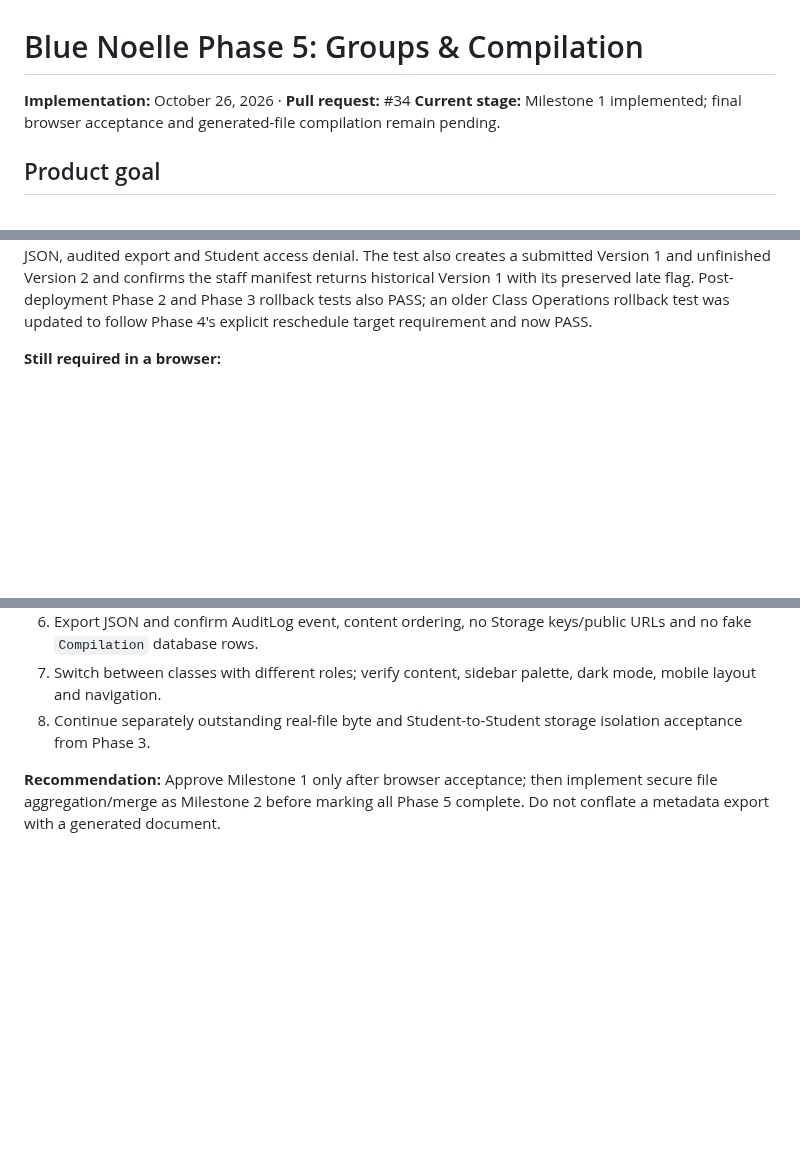
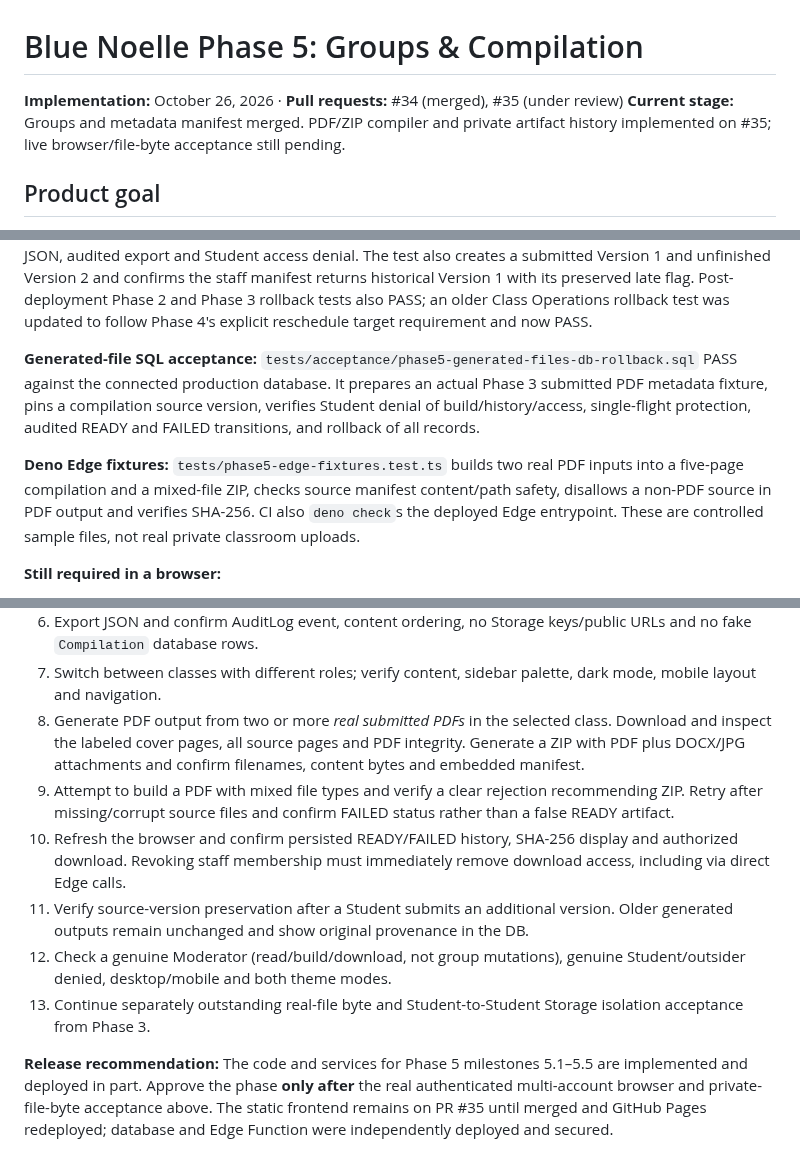
Before and after one commit to jaxian5/blue-noelle, a Markdown page: docs/PHASE5-GROUPS-COMPILATION-2026-10-26.md, 3 parts joined by grey strips. Rendered like a GitHub page; blank space fills up the shorter version.

```diff
--- a/docs/PHASE5-GROUPS-COMPILATION-2026-10-26.md
+++ b/docs/PHASE5-GROUPS-COMPILATION-2026-10-26.md
@@ -1,6 +1,6 @@
 # Blue Noelle Phase 5: Groups & Compilation
-**Implementation:** October 26, 2026 · **Pull request:** #34
-**Current stage:** Milestone 1 implemented; final browser acceptance and generated-file compilation remain pending.
+**Implementation:** October 26, 2026 · **Pull requests:** #34 (merged), #35 (under review)
+**Current stage:** Groups and metadata manifest merged. PDF/ZIP compiler and private artifact history implemented on #35; live browser/file-byte acceptance still pending.
 
 ## Product goal
 
@@ -97,6 +150,19 @@ staff manifest returns historical Version 1 with its preserved late flag.
 Post-deployment Phase 2 and Phase 3 rollback tests also PASS; an older
 Class Operations rollback test was updated to follow Phase 4's explicit
 reschedule target requirement and now PASS.
+
+**Generated-file SQL acceptance:** `tests/acceptance/phase5-generated-files-db-rollback.sql`
+PASS against the connected production database. It prepares an actual
+Phase 3 submitted PDF metadata fixture, pins a compilation source version,
+verifies Student denial of build/history/access, single-flight protection,
+audited READY and FAILED transitions, and rollback of all records.
+
+**Deno Edge fixtures:** `tests/phase5-edge-fixtures.test.ts` builds
+two real PDF inputs into a five-page compilation and a mixed-file ZIP,
+checks source manifest content/path safety, disallows a non-PDF source
+in PDF output and verifies SHA-256. CI also `deno check`s the deployed
+Edge entrypoint. These are controlled sample files, not real private
+classroom uploads.
 
 **Still required in a browser:**
 1. ACTIVE Admin creates a group and assigns a Student, then refreshes. Group
@@ -113,10 +179,27 @@ reschedule target requirement and now PASS.
    keys/public URLs and no fake `Compilation` database rows.
 7. Switch between classes with different roles; verify content, sidebar
    palette, dark mode, mobile layout and navigation.
-8. Continue separately outstanding real-file byte and Student-to-Student
-   storage isolation acceptance from Phase 3.
+8. Generate PDF output from two or more *real submitted PDFs* in the
+   selected class. Download and inspect the labeled cover pages, all
+   source pages and PDF integrity. Generate a ZIP with PDF plus DOCX/JPG
+   attachments and confirm filenames, content bytes and embedded manifest.
+9. Attempt to build a PDF with mixed file types and verify a clear rejection
+   recommending ZIP. Retry after missing/corrupt source files and confirm
+   FAILED status rather than a false READY artifact.
+10. Refresh the browser and confirm persisted READY/FAILED history, SHA-256
+    display and authorized download. Revoking staff membership must
+    immediately remove download access, including via direct Edge calls.
+11. Verify source-version preservation after a Student submits an additional
+    version. Older generated outputs remain unchanged and show original
+    provenance in the DB.
+12. Check a genuine Moderator (read/build/download, not group mutations),
+    genuine Student/outsider denied, desktop/mobile and both theme modes.
+13. Continue separately outstanding real-file byte and Student-to-Student
+    Storage isolation acceptance from Phase 3.
 
-**Recommendation:** Approve Milestone 1 only after browser acceptance;
-then implement secure file aggregation/merge as Milestone 2 before marking
-all Phase 5 complete. Do not conflate a metadata export with a generated
-document.
+**Release recommendation:** The code and services for Phase 5 milestones
+5.1–5.5 are implemented and deployed in part. Approve the phase
+**only after** the real authenticated multi-account browser and
+private-file-byte acceptance above. The static frontend remains on
+PR #35 until merged and GitHub Pages redeployed; database and Edge
+Function were independently deployed and secured.
```
Also changed, not shown: other parts of docs/PHASE5-GROUPS-COMPILATION-2026-10-26.md (+73 -20 lines).
